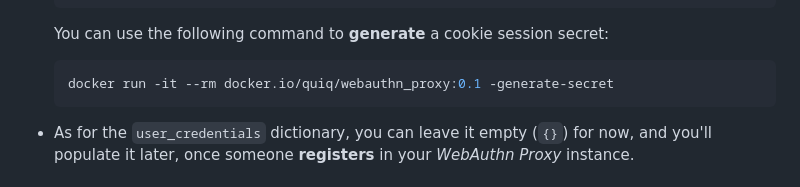
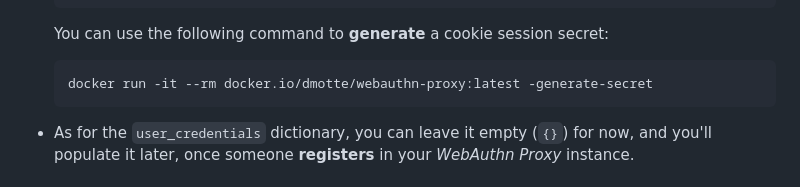
Before and after one commit to dmotte/webauthn-proxy, a Markdown page: README.md, the part around the change. GitHub-like rendering.

Commit message:
Changed generate-secret to use this image instead of the upstream one

````diff
--- a/README.md
+++ b/README.md
@@ -34,7 +34,7 @@ Create the `volumes/webauthn-proxy-config/credentials.yml` file starting from [`
   You can use the following command to **generate** a cookie session secret:
 
   ```bash
-  docker run -it --rm docker.io/quiq/webauthn_proxy:0.1 -generate-secret
+  docker run -it --rm docker.io/dmotte/webauthn-proxy:latest -generate-secret
   ```
 
 - As for the `user_credentials` dictionary, you can leave it empty (`{}`) for now, and you'll populate it later, once someone **registers** in your _WebAuthn Proxy_ instance.
````
